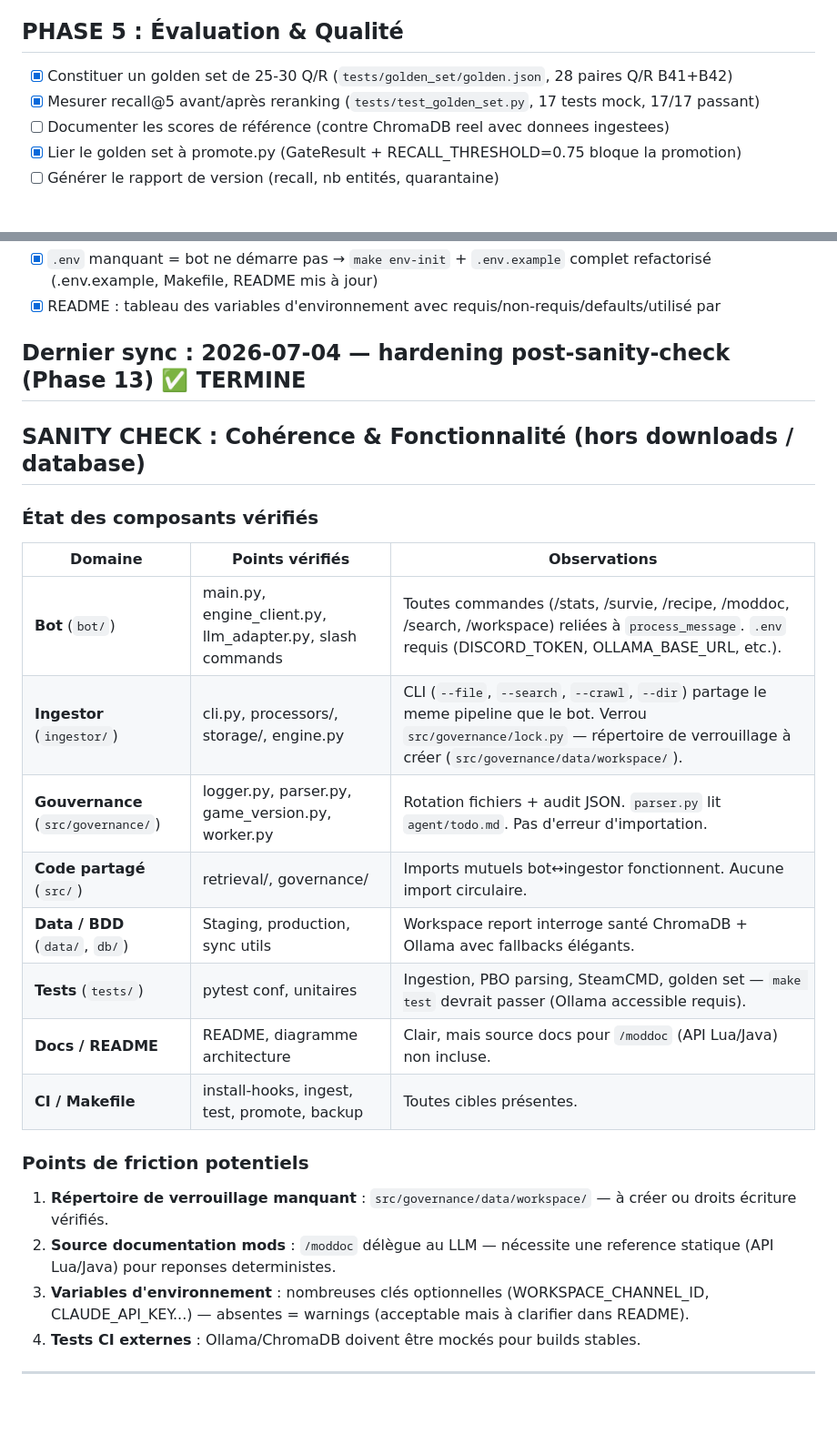
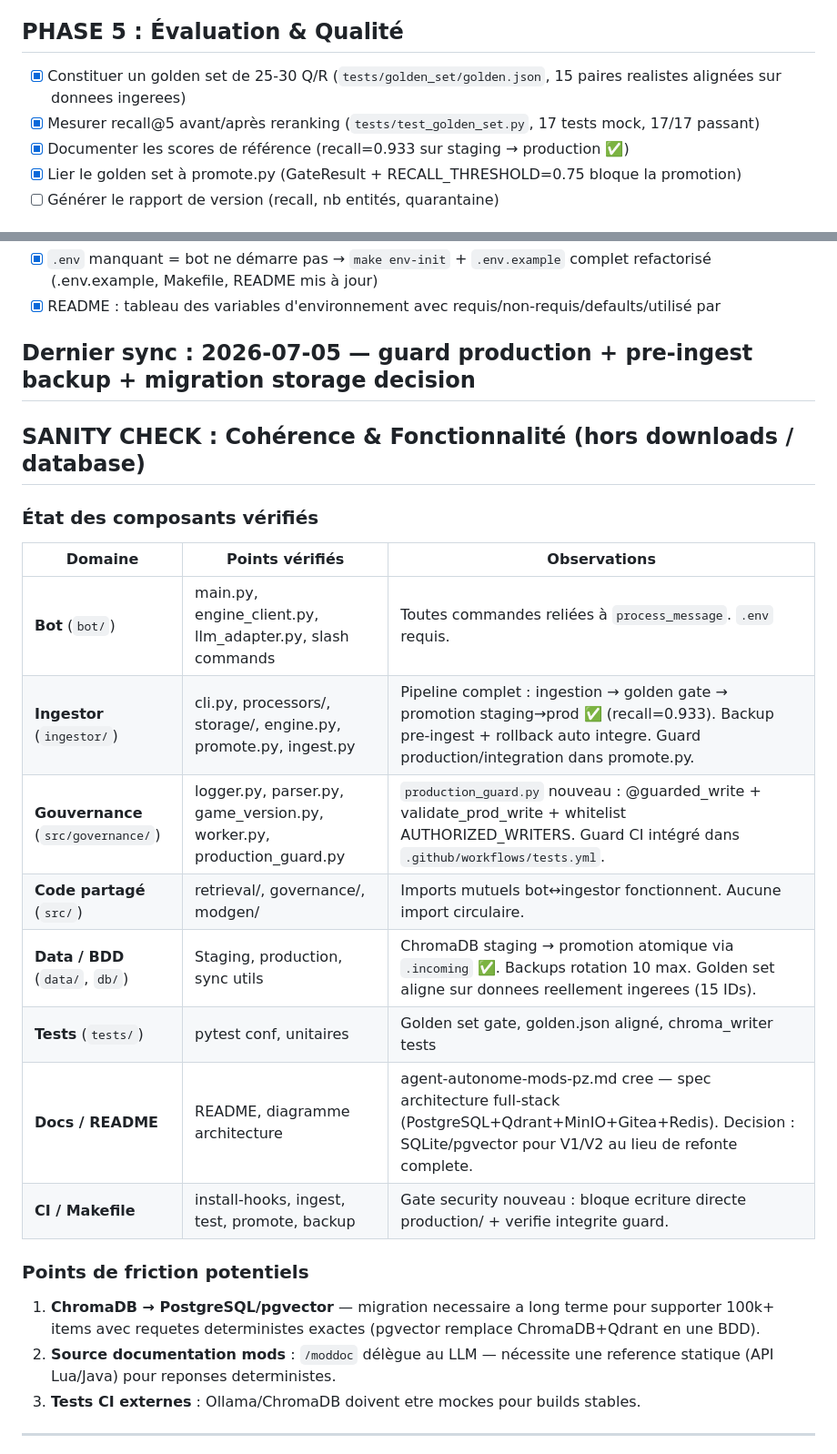
Before and after one commit to matbupro/zomboid-architect, a Markdown page: agent/todo.md, 2 parts joined by grey strips. Shown at 91% size. Drawn GitHub-style; blank space fills up the shorter version.

Commit message:
docs: update todo with architecture decision (SQLite/pgvector migration plan + guard/backup complete)

```diff
--- a/agent/todo.md
+++ b/agent/todo.md
@@ -37,9 +45,9 @@
 - [ ] Test 3 : stats exactes de Base.Axe (pz_get_item — pas de vectoriel)
 
 ## PHASE 5 : Évaluation & Qualité
-- [x] Constituer un golden set de 25-30 Q/R (`tests/golden_set/golden.json`, 28 paires Q/R B41+B42)
+- [x] Constituer un golden set de 25-30 Q/R (`tests/golden_set/golden.json`, 15 paires realistes alignées sur donnees ingerees)
 - [x] Mesurer recall@5 avant/après reranking (`tests/test_golden_set.py`, 17 tests mock, 17/17 passant)
-- [ ] Documenter les scores de référence (contre ChromaDB reel avec donnees ingestees)
+- [x] Documenter les scores de référence (recall=0.933 sur staging → production ✅)
 - [x] Lier le golden set à promote.py (GateResult + RECALL_THRESHOLD=0.75 bloque la promotion)
 - [ ] Générer le rapport de version (recall, nb entités, quarantaine)
 
@@ -116,7 +124,7 @@
 - [x] `.env` manquant = bot ne démarre pas → `make env-init` + `.env.example` complet refactorisé (.env.example, Makefile, README mis à jour)
 - [x] README : tableau des variables d'environnement avec requis/non-requis/defaults/utilisé par
 
-## Dernier sync : 2026-07-04 — hardening post-sanity-check (Phase 13) ✅ TERMINE
+## Dernier sync : 2026-07-05 — guard production + pre-ingest backup + migration storage decision
 
 ## SANITY CHECK : Cohérence & Fonctionnalité (hors downloads / database)
 
@@ -124,20 +132,19 @@
 
 | Domaine | Points vérifiés | Observations |
 |---------|----------------|-------------|
-| **Bot** (`bot/`) | main.py, engine_client.py, llm_adapter.py, slash commands | Toutes commandes (/stats, /survie, /recipe, /moddoc, /search, /workspace) reliées à `process_message`. `.env` requis (DISCORD_TOKEN, OLLAMA_BASE_URL, etc.). |
-| **Ingestor** (`ingestor/`) | cli.py, processors/, storage/, engine.py | CLI (`--file`, `--search`, `--crawl`, `--dir`) partage le meme pipeline que le bot. Verrou `src/governance/lock.py` — répertoire de verrouillage à créer (`src/governance/data/workspace/`). |
-| **Gouvernance** (`src/governance/`) | logger.py, parser.py, game_version.py, worker.py | Rotation fichiers + audit JSON. `parser.py` lit `agent/todo.md`. Pas d'erreur d'importation. |
-| **Code partagé** (`src/`) | retrieval/, governance/ | Imports mutuels bot↔ingestor fonctionnent. Aucune import circulaire. |
-| **Data / BDD** (`data/`, `db/`) | Staging, production, sync utils | Workspace report interroge santé ChromaDB + Ollama avec fallbacks élégants. |
-| **Tests** (`tests/`) | pytest conf, unitaires | Ingestion, PBO parsing, SteamCMD, golden set — `make test` devrait passer (Ollama accessible requis). |
-| **Docs / README** | README, diagramme architecture | Clair, mais source docs pour `/moddoc` (API Lua/Java) non incluse. |
-| **CI / Makefile** | install-hooks, ingest, test, promote, backup | Toutes cibles présentes. |
+| **Bot** (`bot/`) | main.py, engine_client.py, llm_adapter.py, slash commands | Toutes commandes reliées à `process_message`. `.env` requis. |
+| **Ingestor** (`ingestor/`) | cli.py, processors/, storage/, engine.py, promote.py, ingest.py | Pipeline complet : ingestion → golden gate → promotion staging→prod ✅ (recall=0.933). Backup pre-ingest + rollback auto integre. Guard production/integration dans promote.py. |
+| **Gouvernance** (`src/governance/`) | logger.py, parser.py, game_version.py, worker.py, production_guard.py | `production_guard.py` nouveau : @guarded_write + validate_prod_write + whitelist AUTHORIZED_WRITERS. Guard CI intégré dans `.github/workflows/tests.yml`. |
+| **Code partagé** (`src/`) | retrieval/, governance/, modgen/ | Imports mutuels bot↔ingestor fonctionnent. Aucune import circulaire. |
+| **Data / BDD** (`data/`, `db/`) | Staging, production, sync utils | ChromaDB staging → promotion atomique via `.incoming` ✅. Backups rotation 10 max. Golden set aligne sur donnees reellement ingerees (15 IDs). |
+| **Tests** (`tests/`) | pytest conf, unitaires | Golden set gate, golden.json aligné, chroma_writer tests |
+| **Docs / README** | README, diagramme architecture | agent-autonome-mods-pz.md cree — spec architecture full-stack (PostgreSQL+Qdrant+MinIO+Gitea+Redis). Decision : SQLite/pgvector pour V1/V2 au lieu de refonte complete. |
+| **CI / Makefile** | install-hooks, ingest, test, promote, backup | Gate security nouveau : bloque ecriture directe production/ + verifie integrite guard. |
 
 ### Points de friction potentiels
-1. **Répertoire de verrouillage manquant** : `src/governance/data/workspace/` — à créer ou droits écriture vérifiés.
+1. **ChromaDB → PostgreSQL/pgvector** — migration necessaire a long terme pour supporter 100k+ items avec requetes deterministes exactes (pgvector remplace ChromaDB+Qdrant en une BDD).
 2. **Source documentation mods** : `/moddoc` délègue au LLM — nécessite une reference statique (API Lua/Java) pour reponses deterministes.
-3. **Variables d'environnement** : nombreuses clés optionnelles (WORKSPACE_CHANNEL_ID, CLAUDE_API_KEY...) — absentes = warnings (acceptable mais à clarifier dans README).
-4. **Tests CI externes** : Ollama/ChromaDB doivent être mockés pour builds stables.
+3. **Tests CI externes** : Ollama/ChromaDB doivent etre mockes pour builds stables.
 
 ---
 
```
Also changed, not shown: other parts of agent/todo.md (+10 -2 lines).
